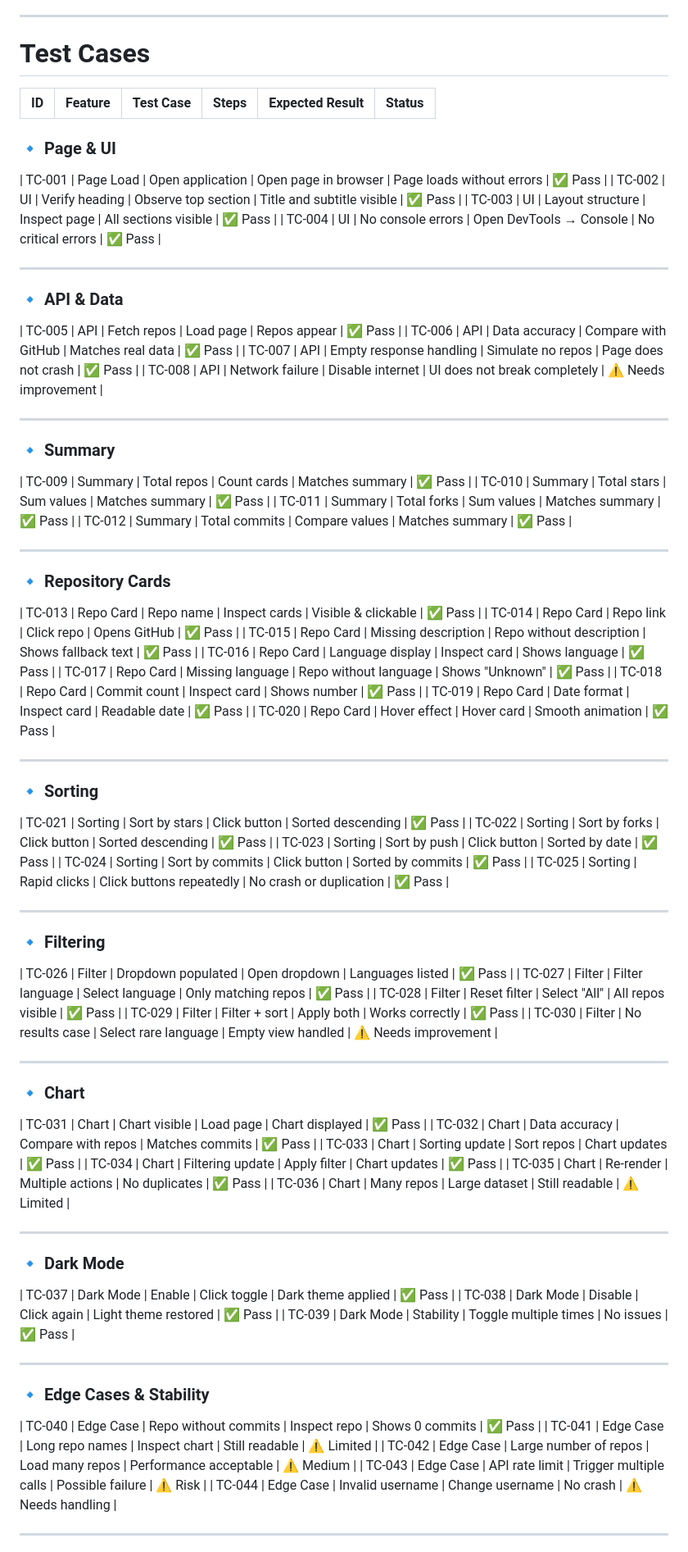
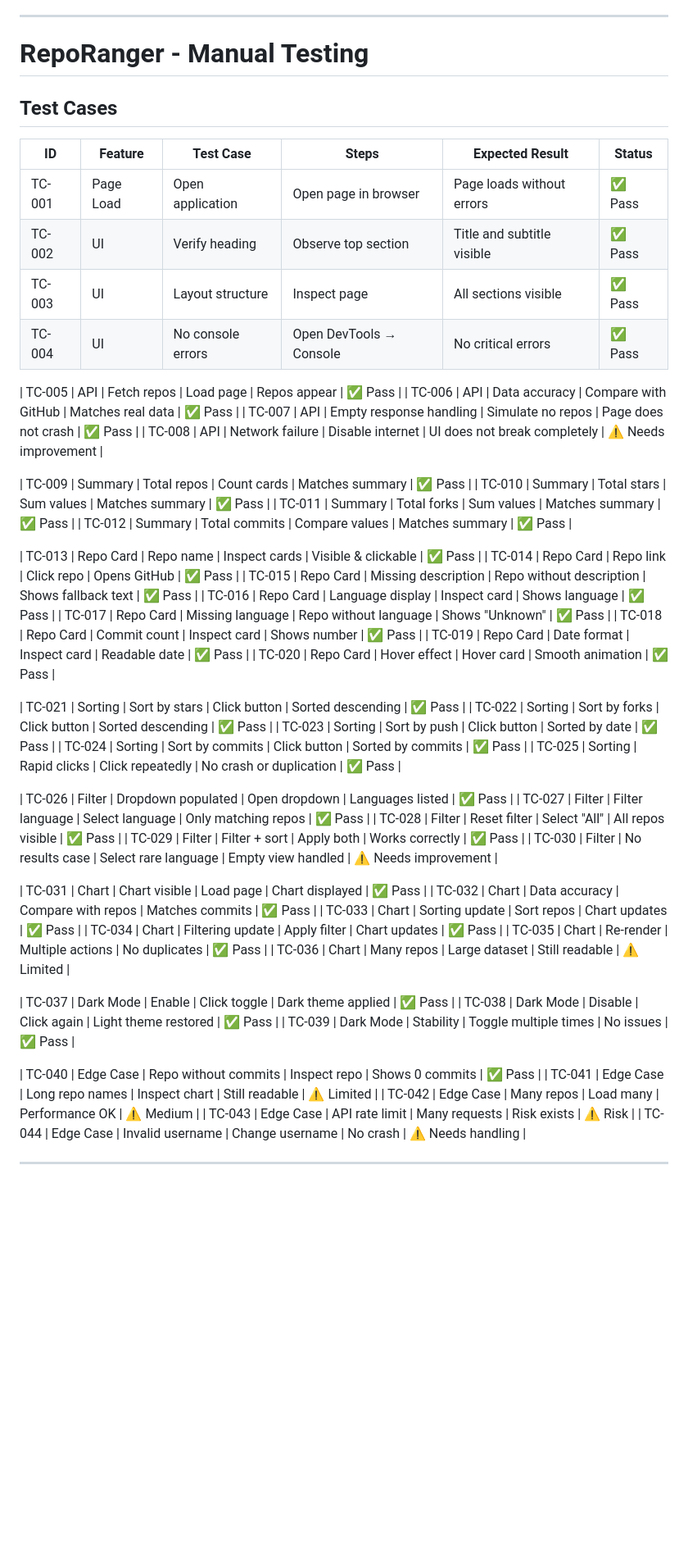
Before and after one commit to KristiyanGeorgiev1996/RepoRanger, a Markdown page: Manual-Testing/README.md, the part around the change. Shown at 82% size. Rendered like a GitHub page; blank space fills up the shorter version.

```diff
--- a/Manual-Testing/README.md
+++ b/Manual-Testing/README.md
@@ -15,39 +15,26 @@ This document covers full manual testing of the RepoRanger application including
 
 ---
 
-# Test Cases
+# RepoRanger - Manual Testing
+
+## Test Cases
 
 | ID | Feature | Test Case | Steps | Expected Result | Status |
-| -- | ------- | --------- | ----- | --------------- | ------ |
-
-### 🔹 Page & UI
-
+|----|--------|----------|-------|----------------|--------|
 | TC-001 | Page Load | Open application | Open page in browser | Page loads without errors | ✅ Pass |
 | TC-002 | UI | Verify heading | Observe top section | Title and subtitle visible | ✅ Pass |
 | TC-003 | UI | Layout structure | Inspect page | All sections visible | ✅ Pass |
 | TC-004 | UI | No console errors | Open DevTools → Console | No critical errors | ✅ Pass |
-
----
-
-### 🔹 API & Data
 
 | TC-005 | API | Fetch repos | Load page | Repos appear | ✅ Pass |
 | TC-006 | API | Data accuracy | Compare with GitHub | Matches real data | ✅ Pass |
 | TC-007 | API | Empty response handling | Simulate no repos | Page does not crash | ✅ Pass |
 | TC-008 | API | Network failure | Disable internet | UI does not break completely | ⚠️ Needs improvement |
 
----
-
-### 🔹 Summary
-
 | TC-009 | Summary | Total repos | Count cards | Matches summary | ✅ Pass |
 | TC-010 | Summary | Total stars | Sum values | Matches summary | ✅ Pass |
 | TC-011 | Summary | Total forks | Sum values | Matches summary | ✅ Pass |
 | TC-012 | Summary | Total commits | Compare values | Matches summary | ✅ Pass |
-
----
-
-### 🔹 Repository Cards
 
 | TC-013 | Repo Card | Repo name | Inspect cards | Visible & clickable | ✅ Pass |
 | TC-014 | Repo Card | Repo link | Click repo | Opens GitHub | ✅ Pass |
@@ -58,29 +45,17 @@ This document covers full manual testing of the RepoRanger application including
 | TC-019 | Repo Card | Date format | Inspect card | Readable date | ✅ Pass |
 | TC-020 | Repo Card | Hover effect | Hover card | Smooth animation | ✅ Pass |
 
----
-
-### 🔹 Sorting
-
 | TC-021 | Sorting | Sort by stars | Click button | Sorted descending | ✅ Pass |
 | TC-022 | Sorting | Sort by forks | Click button | Sorted descending | ✅ Pass |
 | TC-023 | Sorting | Sort by push | Click button | Sorted by date | ✅ Pass |
 | TC-024 | Sorting | Sort by commits | Click button | Sorted by commits | ✅ Pass |
-| TC-025 | Sorting | Rapid clicks | Click buttons repeatedly | No crash or duplication | ✅ Pass |
-
----
-
-### 🔹 Filtering
+| TC-025 | Sorting | Rapid clicks | Click repeatedly | No crash or duplication | ✅ Pass |
 
 | TC-026 | Filter | Dropdown populated | Open dropdown | Languages listed | ✅ Pass |
 | TC-027 | Filter | Filter language | Select language | Only matching repos | ✅ Pass |
 | TC-028 | Filter | Reset filter | Select "All" | All repos visible | ✅ Pass |
 | TC-029 | Filter | Filter + sort | Apply both | Works correctly | ✅ Pass |
 | TC-030 | Filter | No results case | Select rare language | Empty view handled | ⚠️ Needs improvement |
-
----
-
-### 🔹 Chart
 
 | TC-031 | Chart | Chart visible | Load page | Chart displayed | ✅ Pass |
 | TC-032 | Chart | Data accuracy | Compare with repos | Matches commits | ✅ Pass |
@@ -89,22 +64,14 @@ This document covers full manual testing of the RepoRanger application including
 | TC-035 | Chart | Re-render | Multiple actions | No duplicates | ✅ Pass |
 | TC-036 | Chart | Many repos | Large dataset | Still readable | ⚠️ Limited |
 
----
-
-### 🔹 Dark Mode
-
 | TC-037 | Dark Mode | Enable | Click toggle | Dark theme applied | ✅ Pass |
 | TC-038 | Dark Mode | Disable | Click again | Light theme restored | ✅ Pass |
 | TC-039 | Dark Mode | Stability | Toggle multiple times | No issues | ✅ Pass |
 
----
-
-### 🔹 Edge Cases & Stability
-
 | TC-040 | Edge Case | Repo without commits | Inspect repo | Shows 0 commits | ✅ Pass |
 | TC-041 | Edge Case | Long repo names | Inspect chart | Still readable | ⚠️ Limited |
-| TC-042 | Edge Case | Large number of repos | Load many repos | Performance acceptable | ⚠️ Medium |
-| TC-043 | Edge Case | API rate limit | Trigger multiple calls | Possible failure | ⚠️ Risk |
+| TC-042 | Edge Case | Many repos | Load many | Performance OK | ⚠️ Medium |
+| TC-043 | Edge Case | API rate limit | Many requests | Risk exists | ⚠️ Risk |
 | TC-044 | Edge Case | Invalid username | Change username | No crash | ⚠️ Needs handling |
 
 ---
```
